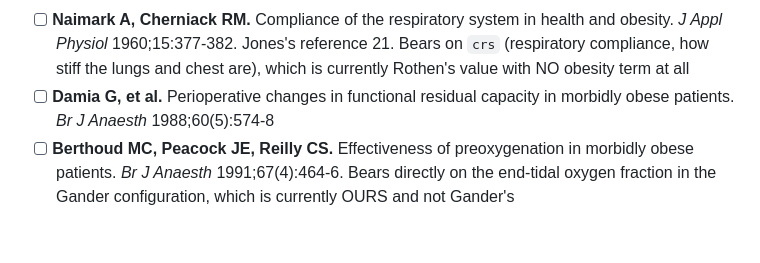
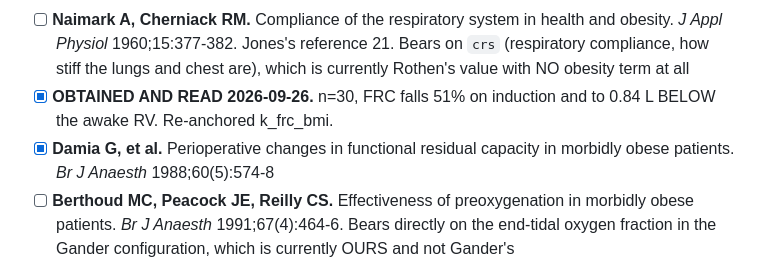
Before and after one commit to Andy-Prusa/Test, a Markdown page: SOURCES.md, the part around one of its changes. GitHub-like rendering; blank space fills up the shorter version.

```diff
--- a/SOURCES.md
+++ b/SOURCES.md
@@ -3547,7 +3558,9 @@ primary source, not a search.** The first two are the ones that matter most:
       21. Bears on `crs` (respiratory compliance, how stiff the lungs and
       chest are), which is currently Rothen's value with NO obesity term at
       all
-- [ ] **Damia G, et al.** Perioperative changes in functional residual capacity
+- [x] **OBTAINED AND READ 2026-09-26.** n=30, FRC falls 51% on induction and
+      to 0.84 L BELOW the awake RV. Re-anchored k_frc_bmi.
+- [x] **Damia G, et al.** Perioperative changes in functional residual capacity
       in morbidly obese patients. *Br J Anaesth* 1988;60(5):574-8
 - [ ] **Berthoud MC, Peacock JE, Reilly CS.** Effectiveness of preoxygenation
       in morbidly obese patients. *Br J Anaesth* 1991;67(4):464-6. Bears
```
Also changed, not shown: other parts of SOURCES.md (+14 -3 lines).
